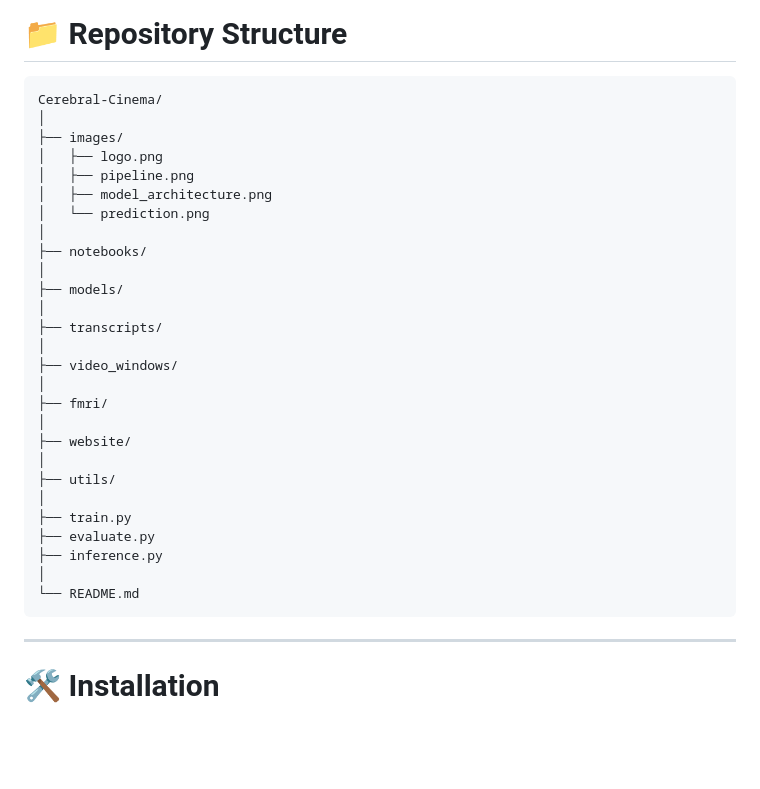
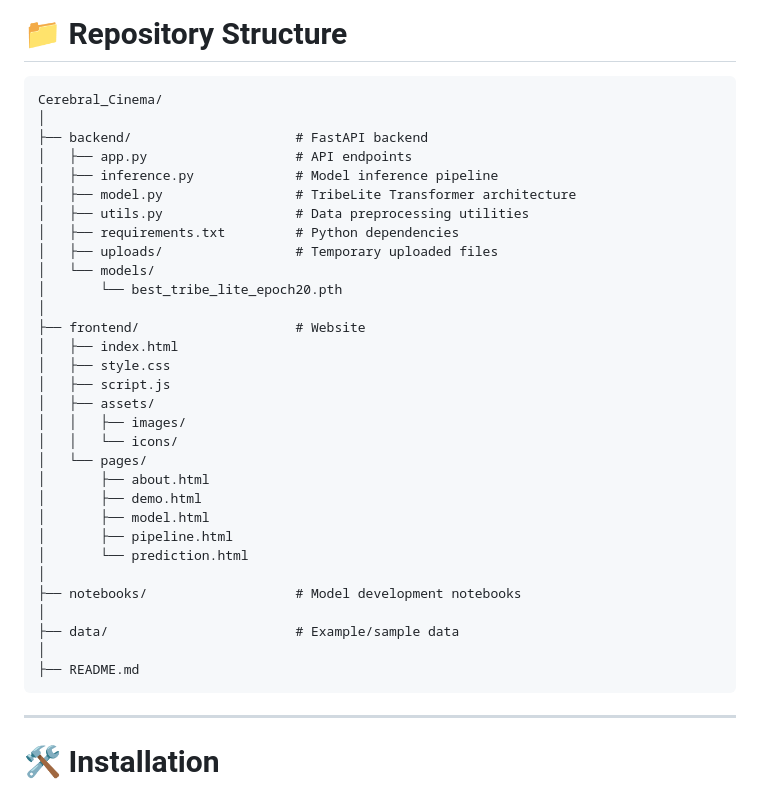
Before and after one commit to milindbathla1812/Cerebral_Cinema_SummerProject, a Markdown page: README.md, the part around the change. Rendered like a GitHub page; blank space fills up the shorter version.

````diff
--- a/README.md
+++ b/README.md
@@ -247,33 +247,37 @@ A web interface is being developed to explore multimodal brain decoding interact
 # 📁 Repository Structure
 
 ```text
-Cerebral-Cinema/
+Cerebral_Cinema/
 │
-├── images/
-│   ├── logo.png
-│   ├── pipeline.png
-│   ├── model_architecture.png
-│   └── prediction.png
+├── backend/                     # FastAPI backend
+│   ├── app.py                   # API endpoints
+│   ├── inference.py             # Model inference pipeline
+│   ├── model.py                 # TribeLite Transformer architecture
+│   ├── utils.py                 # Data preprocessing utilities
+│   ├── requirements.txt         # Python dependencies
+│   ├── uploads/                 # Temporary uploaded files
+│   └── models/
+│       └── best_tribe_lite_epoch20.pth
 │
-├── notebooks/
+├── frontend/                    # Website
+│   ├── index.html
+│   ├── style.css
+│   ├── script.js
+│   ├── assets/
+│   │   ├── images/
+│   │   └── icons/
+│   └── pages/
+│       ├── about.html
+│       ├── demo.html
+│       ├── model.html
+│       ├── pipeline.html
+│       └── prediction.html
 │
-├── models/
+├── notebooks/                   # Model development notebooks
 │
-├── transcripts/
+├── data/                        # Example/sample data
 │
-├── video_windows/
-│
-├── fmri/
-│
-├── website/
-│
-├── utils/
-│
-├── train.py
-├── evaluate.py
-├── inference.py
-│
-└── README.md
+├── README.md
 ```
 
 ---
````
